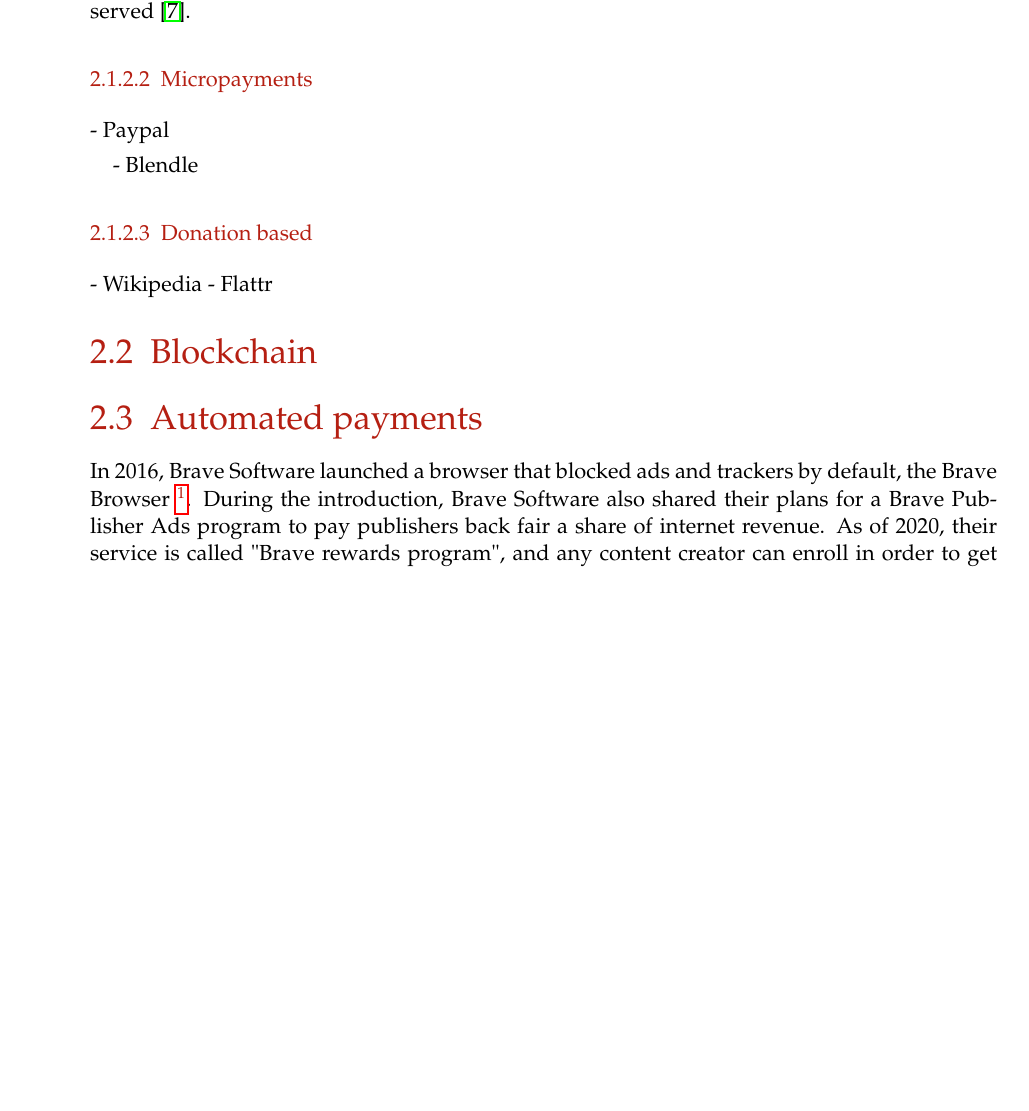
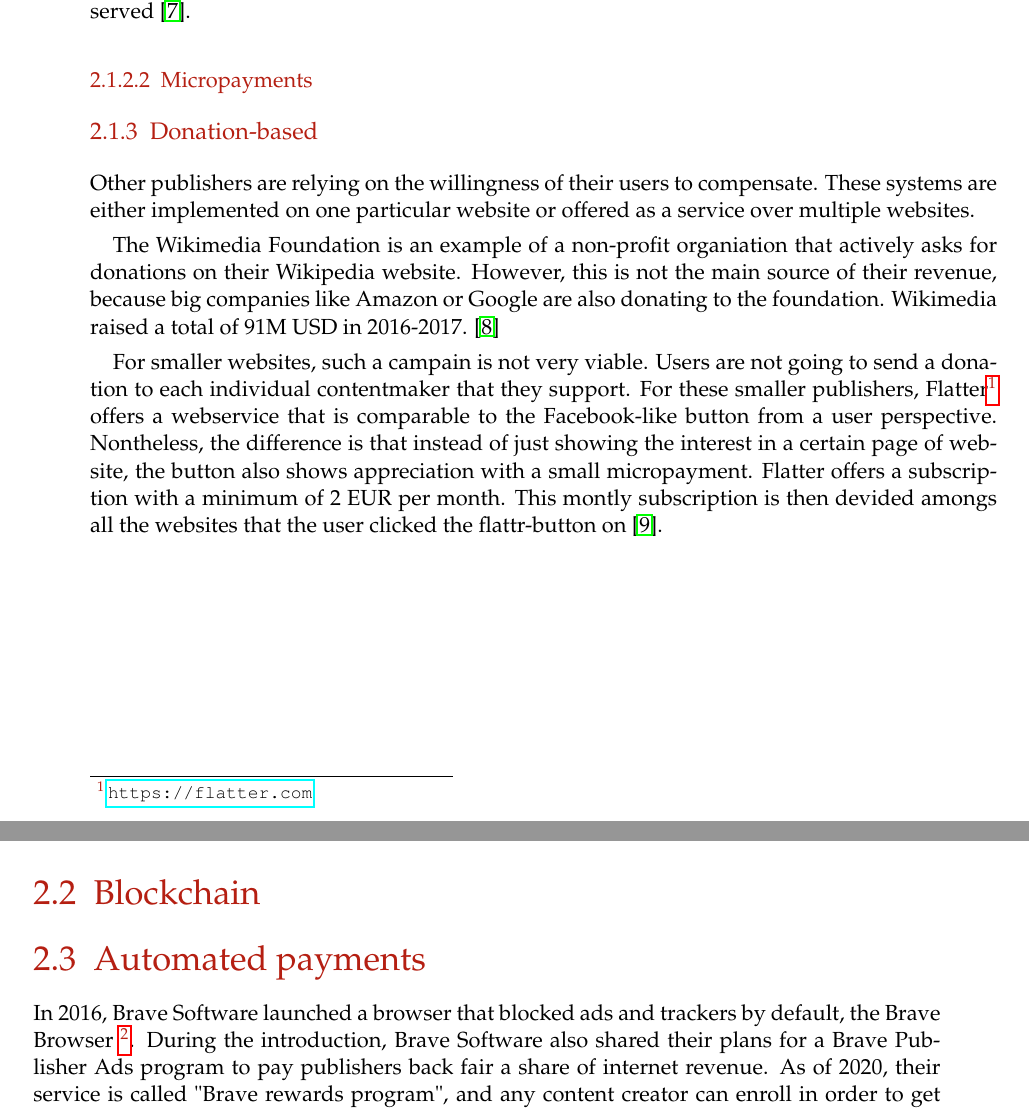
Before and after one commit to lightning-sprinkle/master-thesis, a LaTeX thesis (thesis/main.tex, which reads thesis/content/02_related_work.tex): part of page 17 of 35 before the commit and two parts of pages 17 and 18 of 35 after it, the two joined at a grey line, cut so that both start at the same text, the shorter picture padded with empty space. Compiled offline with pdfLaTeX.

Commit message:
Donation based

```diff
--- a/thesis/content/02_related_work.tex
+++ b/thesis/content/02_related_work.tex
@@ -45,14 +45,16 @@
 Paywalls, however are fairly easy to circumvent. This especially accounts for soft paywalls. Therefore, publishers are trying to implement counter measures in order to enforce a subscription. For example, the \textit{New York Times} attacked one popular circumvention method, the use of an incognito window. With behavioral analysis, it is possible to find out that the user is using an incognito window, so that the \textit{New York Times} is able to prevent the free article from being served \cite{troupson2015yes}.
 
 \subsubsection{Micropayments}
-- Paypal
 
-- Blendle
 
-\subsubsection{Donation based}
 
-- Wikipedia
-- Flattr
+\subsection{Donation-based}
+
+Other publishers are relying on the willingness of their users to compensate. These systems are either implemented on one particular website or offered as a service over multiple websites.
+
+The Wikimedia Foundation is an example of a non-profit organiation that actively asks for donations on their Wikipedia website. However, this is not the main source of their revenue, because big companies like Amazon or Google are also donating to the foundation. Wikimedia raised a total of 91M USD in 2016-2017. \cite{wikimediadonation}
+
+For smaller websites, such a campain is not very viable. Users are not going to send a donation to each individual contentmaker that they support. For these smaller publishers, Flatter\footnote{\url{https://flatter.com}} offers a webservice that is comparable to the Facebook-like button from a user perspective. Nontheless, the difference is that instead of just showing the interest in a certain page of website, the button also shows appreciation with a small micropayment. Flatter offers a subscription with a minimum of 2 EUR per month. This montly subscription is then devided amongs all the websites that the user clicked the flattr-button on \cite{loll2010flattr}.
 
 
 
```
Also changed, not shown: thesis/bibliography.bib (+5 -0 lines), thesis/main.pdf, thesis/content/02_related_work.tex (2 more changed lines).
